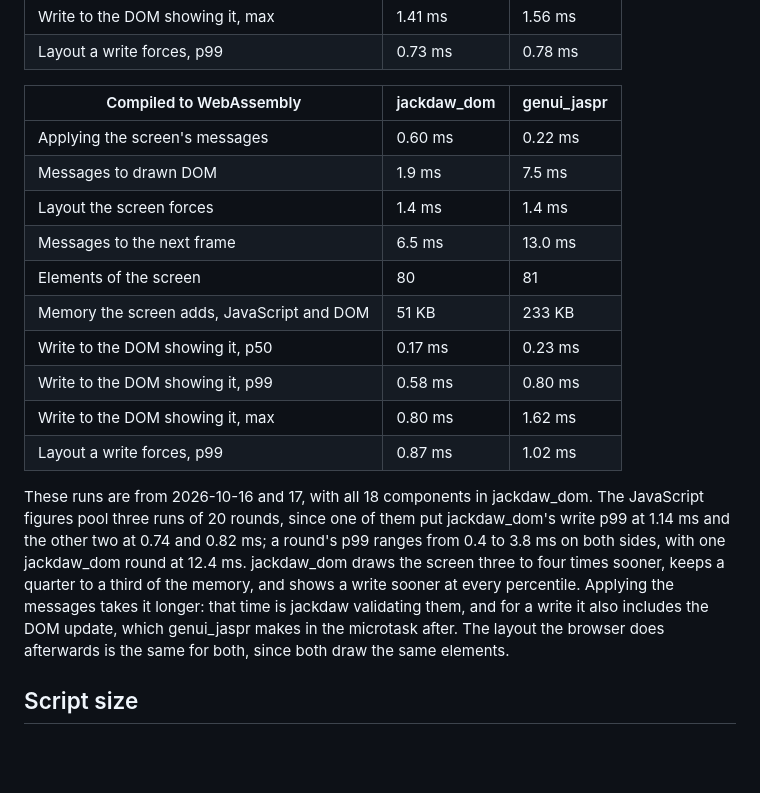
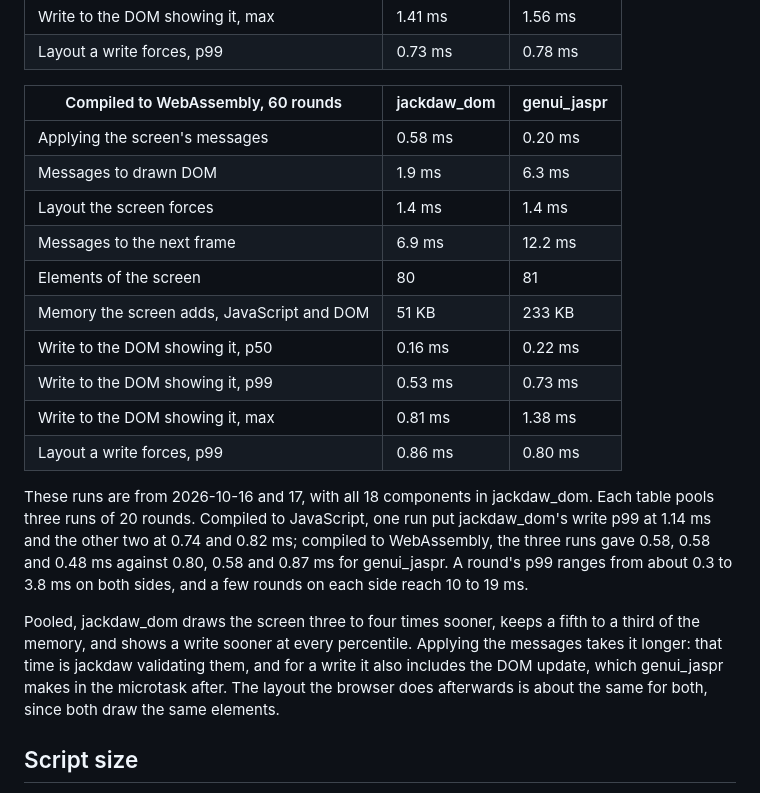
Before and after one commit to Crdzbird/jackdaw, a Markdown page: docs/benchmarks/web-ui.md, the part around the change. GitHub-like rendering; blank space fills up the shorter version.

Commit message:
Pool three WebAssembly runs of the browser comparison
Two more runs of 20 rounds compiled to WebAssembly put jackdaw_dom's
write p99 at 0.58 and 0.48 ms against 0.58 and 0.87 ms for genui_jaspr.
Over the 60 rounds a write shows in 0.53 ms against 0.73 ms at p99 and
0.16 ms against 0.22 ms at the median, and the screen is drawn in
1.9 ms against 6.3 ms.

```diff
--- a/docs/benchmarks/web-ui.md
+++ b/docs/benchmarks/web-ui.md
@@ -61,30 +61,34 @@ table says otherwise.
 | Write to the DOM showing it, max | 1.41 ms | 1.56 ms |
 | Layout a write forces, p99 | 0.73 ms | 0.78 ms |
 
-| Compiled to WebAssembly | jackdaw_dom | genui_jaspr |
+| Compiled to WebAssembly, 60 rounds | jackdaw_dom | genui_jaspr |
 |---|---|---|
-| Applying the screen's messages | 0.60 ms | 0.22 ms |
-| Messages to drawn DOM | 1.9 ms | 7.5 ms |
+| Applying the screen's messages | 0.58 ms | 0.20 ms |
+| Messages to drawn DOM | 1.9 ms | 6.3 ms |
 | Layout the screen forces | 1.4 ms | 1.4 ms |
-| Messages to the next frame | 6.5 ms | 13.0 ms |
+| Messages to the next frame | 6.9 ms | 12.2 ms |
 | Elements of the screen | 80 | 81 |
 | Memory the screen adds, JavaScript and DOM | 51 KB | 233 KB |
-| Write to the DOM showing it, p50 | 0.17 ms | 0.23 ms |
-| Write to the DOM showing it, p99 | 0.58 ms | 0.80 ms |
-| Write to the DOM showing it, max | 0.80 ms | 1.62 ms |
-| Layout a write forces, p99 | 0.87 ms | 1.02 ms |
+| Write to the DOM showing it, p50 | 0.16 ms | 0.22 ms |
+| Write to the DOM showing it, p99 | 0.53 ms | 0.73 ms |
+| Write to the DOM showing it, max | 0.81 ms | 1.38 ms |
+| Layout a write forces, p99 | 0.86 ms | 0.80 ms |
 
 These runs are from 2026-10-16 and 17, with all 18 components in
-jackdaw_dom. The JavaScript figures pool three runs of 20 rounds, since
-one of them put jackdaw_dom's write p99 at 1.14 ms and the other two at
-0.74 and 0.82 ms; a round's p99 ranges from 0.4 to 3.8 ms on both sides,
-with one jackdaw_dom round at 12.4 ms. jackdaw_dom draws the screen three
-to four times sooner, keeps a quarter to a third of the memory, and
-shows a write sooner at every percentile. Applying the
-messages takes it longer: that time is jackdaw validating them, and for
-a write it also includes the DOM update, which genui_jaspr makes in the
-microtask after. The layout the browser does afterwards is the same for
-both, since both draw the same elements.
+jackdaw_dom. Each table pools three runs of 20 rounds. Compiled to
+JavaScript, one run put jackdaw_dom's write p99 at 1.14 ms and the other
+two at 0.74 and 0.82 ms; compiled to WebAssembly, the three runs gave
+0.58, 0.58 and 0.48 ms against 0.80, 0.58 and 0.87 ms for genui_jaspr. A
+round's p99 ranges from about 0.3 to 3.8 ms on both sides, and a few
+rounds on each side reach 10 to 19 ms.
+
+Pooled, jackdaw_dom draws the screen three to four times sooner, keeps a
+fifth to a third of the memory, and shows a write sooner at every
+percentile. Applying the messages takes it longer: that time is jackdaw
+validating them, and for a write it also includes the DOM update, which
+genui_jaspr makes in the microtask after. The layout the browser does
+afterwards is about the same for both, since both draw the same
+elements.
 
 ## Script size
 
```
